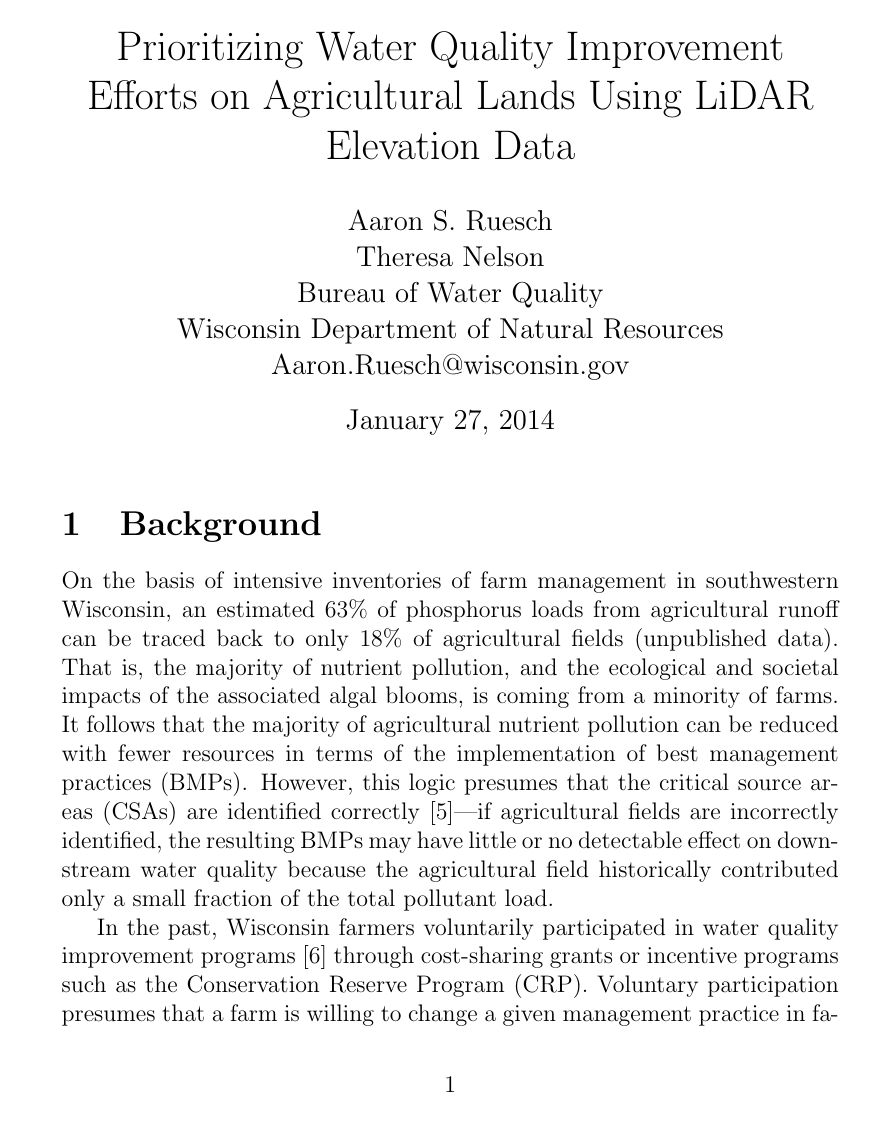
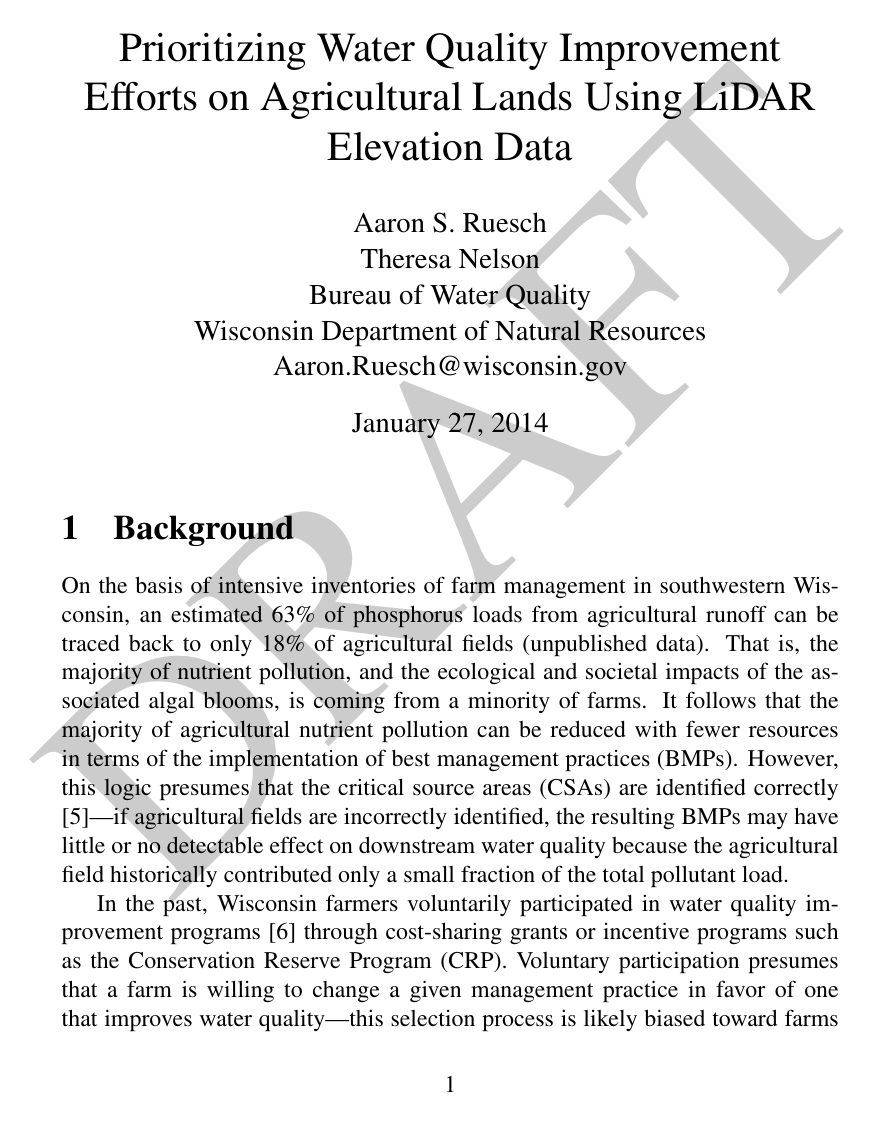
Before and after one commit to dnrwaterqualitymodeling/EVAAL, a LaTeX document (doc/synopsis.tex): page 1 of 7. Compiled offline with pdfLaTeX.

Commit message:
changes to documentation

```diff
--- a/doc/synopsis.tex
+++ b/doc/synopsis.tex
@@ -1,5 +1,7 @@
 \documentclass[12pt]{article}
 \usepackage{graphicx}
+\usepackage{times}
+\usepackage{draftwatermark}
 \graphicspath{ {./figures/} }
 \title{Prioritizing Water Quality Improvement Efforts on Agricultural Lands Using LiDAR Elevation Data}
 \author{
```
Also changed, not shown: doc/tutorial.tex (+1 -0 lines), doc/synopsis.pdf, doc/synopsis.tex (2 more changed lines), 1 other file.
